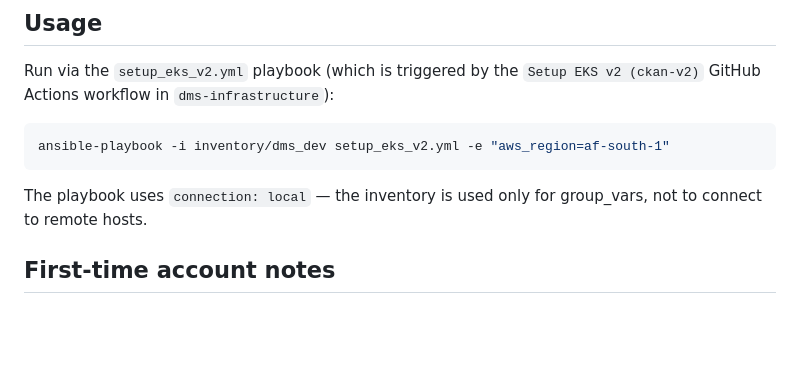
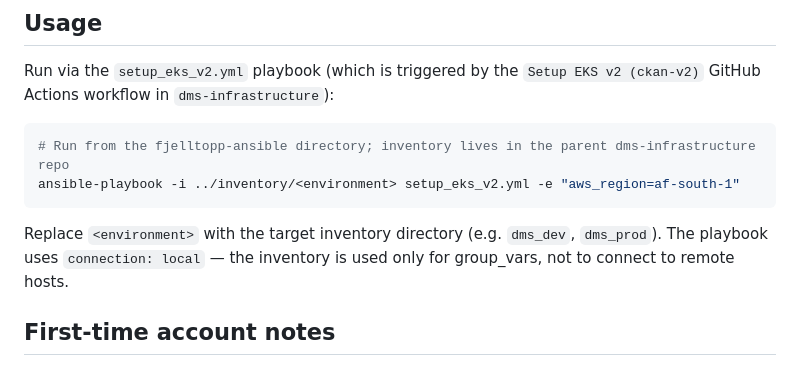
Before and after one commit to fjelltopp/fjelltopp-ansible, a Markdown page: roles/setup-eks-v2/README.md, the part around the change. Rendered like a GitHub page; blank space fills up the shorter version.

Commit message:
docs: fix inventory path in setup-eks-v2 usage example

````diff
--- a/roles/setup-eks-v2/README.md
+++ b/roles/setup-eks-v2/README.md
@@ -66,10 +66,11 @@ The playbook's `pre_tasks` load these from the shell environment (sourced from `
 Run via the `setup_eks_v2.yml` playbook (which is triggered by the `Setup EKS v2 (ckan-v2)` GitHub Actions workflow in `dms-infrastructure`):
 
 ```bash
-ansible-playbook -i inventory/dms_dev setup_eks_v2.yml -e "aws_region=af-south-1"
+# Run from the fjelltopp-ansible directory; inventory lives in the parent dms-infrastructure repo
+ansible-playbook -i ../inventory/<environment> setup_eks_v2.yml -e "aws_region=af-south-1"
 ```
 
-The playbook uses `connection: local` — the inventory is used only for group_vars, not to connect to remote hosts.
+Replace `<environment>` with the target inventory directory (e.g. `dms_dev`, `dms_prod`). The playbook uses `connection: local` — the inventory is used only for group_vars, not to connect to remote hosts.
 
 ## First-time account notes
 
````
